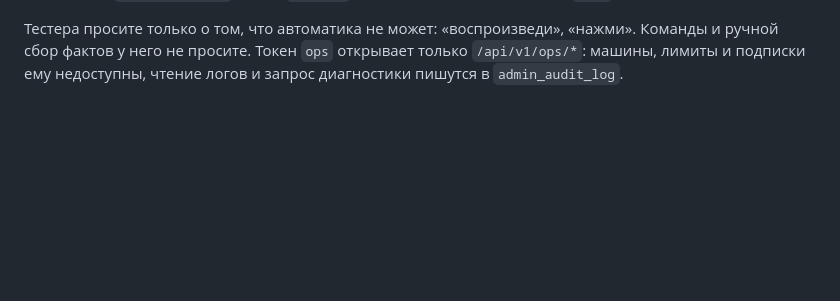
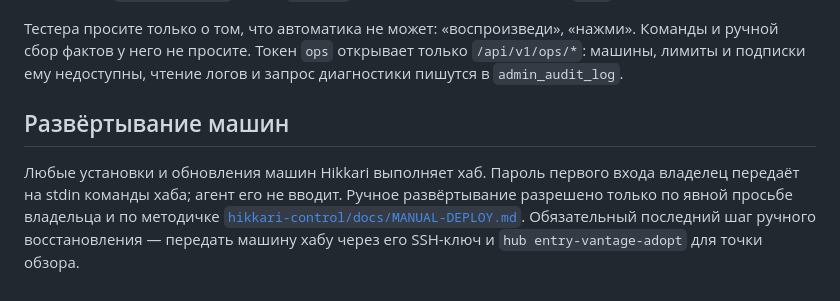
Before and after one commit to m1d1x/hikkari-client, a Markdown page: AGENTS.md, the part around the change. Rendered like a GitHub page; blank space fills up the shorter version.

Commit message:
docs: require hub-managed machine deployment

```diff
--- a/AGENTS.md
+++ b/AGENTS.md
@@ -48,3 +48,12 @@
 Тестера просите только о том, что автоматика не может: «воспроизведи», «нажми». Команды и ручной сбор фактов
 у него не просите. Токен `ops` открывает только `/api/v1/ops/*`: машины, лимиты и подписки ему недоступны, чтение логов
 и запрос диагностики пишутся в `admin_audit_log`.
+
+## Развёртывание машин
+
+Любые установки и обновления машин Hikkari выполняет хаб. Пароль первого входа
+владелец передаёт на stdin команды хаба; агент его не вводит. Ручное развёртывание
+разрешено только по явной просьбе владельца и по методичке
+[`hikkari-control/docs/MANUAL-DEPLOY.md`](../hikkari-control/docs/MANUAL-DEPLOY.md).
+Обязательный последний шаг ручного восстановления — передать машину хабу
+через его SSH-ключ и `hub entry-vantage-adopt` для точки обзора.
```
